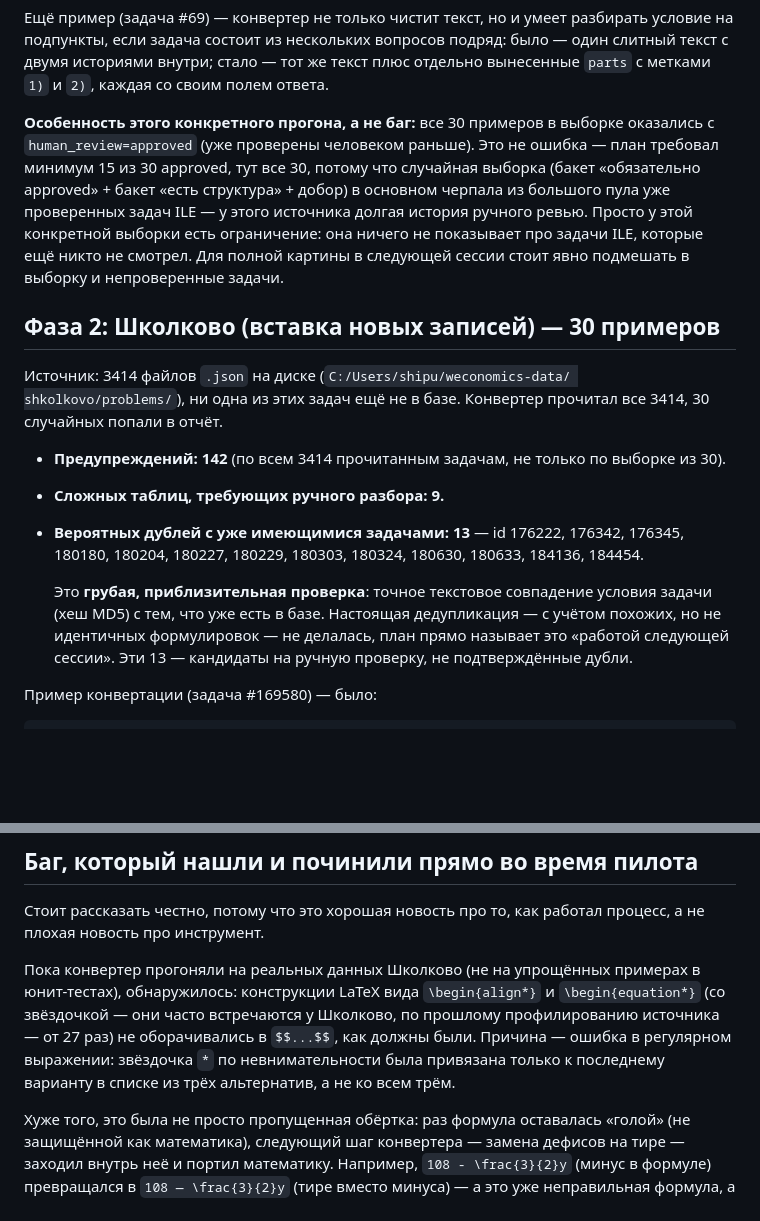
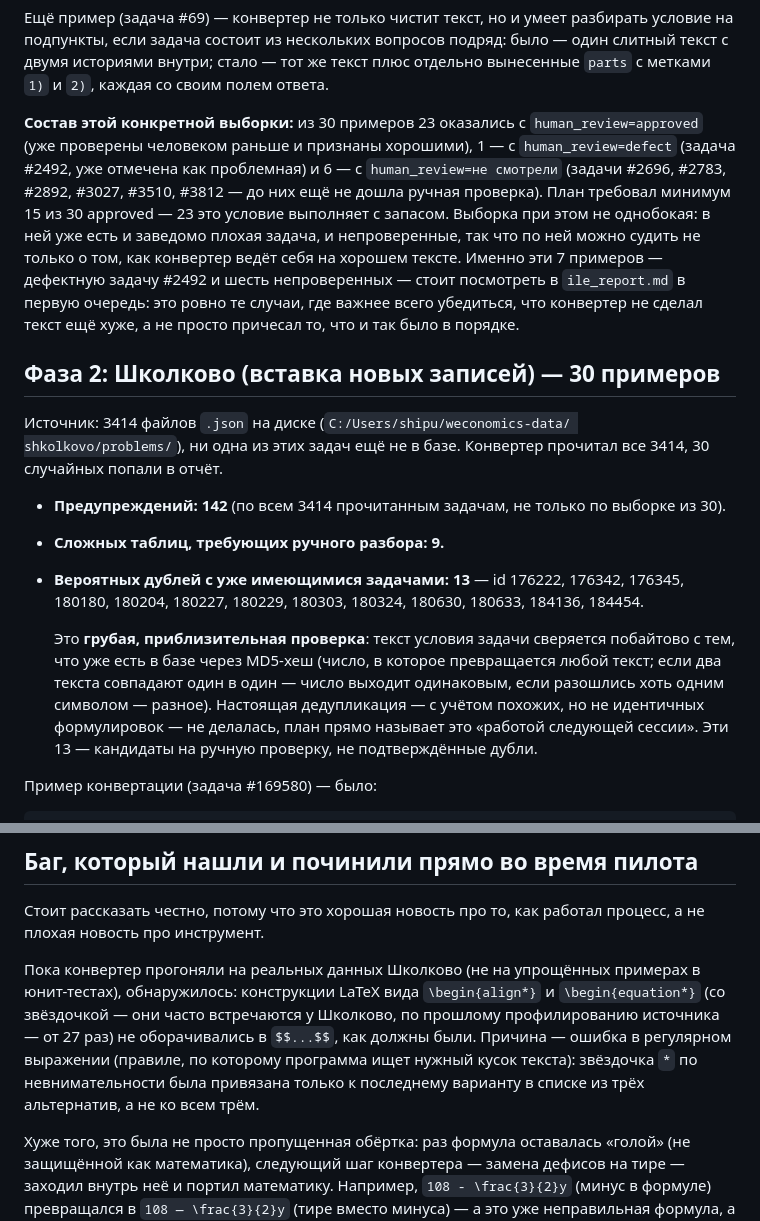
Before and after one commit to malinovskiy-makar/qls, a Markdown page: reports/corpus_converter_pilot/report.md, 2 parts joined by grey strips. Drawn GitHub-style; blank space fills up the shorter version.

Commit message:
corpus_converter: fix incorrect ILE human_review claim, gloss jargon for non-programmer reader
Controller error, caught by task review: report.md claimed all 30 sampled
ILE examples were human_review=approved. Verified against ile_report.md:
actual composition is 23 approved, 1 defect (#2492), 6 unreviewed (#2696,
#2783, #2892, #3027, #3510, #3812) = 30. Comfortably exceeds the plan's
>=15-approved minimum but was not 'all 30' as claimed. Also glossed 'MD5
hash' and removed unexplained 'бакет' (bucket) sampling jargon per review
feedback — this report's reader is explicitly not a programmer.

```diff
--- a/reports/corpus_converter_pilot/report.md
+++ b/reports/corpus_converter_pilot/report.md
@@ -91,16 +91,18 @@ Markdown (`**жирный**`, нумерованные списки, «наст
 текст плюс отдельно вынесенные `parts` с метками `1)` и `2)`, каждая со
 своим полем ответа.
 
-**Особенность этого конкретного прогона, а не баг:** все 30 примеров в
-выборке оказались с `human_review=approved` (уже проверены человеком
-раньше). Это не ошибка — план требовал минимум 15 из 30 approved, тут все
-30, потому что случайная выборка (бакет «обязательно approved» + бакет
-«есть структура» + добор) в основном черпала из большого пула уже
-проверенных задач ILE — у этого источника долгая история ручного ревью.
-Просто у этой конкретной выборки есть ограничение: она ничего не
-показывает про задачи ILE, которые ещё никто не смотрел. Для полной
-картины в следующей сессии стоит явно подмешать в выборку и
-непроверенные задачи.
+**Состав этой конкретной выборки:** из 30 примеров 23 оказались с
+`human_review=approved` (уже проверены человеком раньше и признаны
+хорошими), 1 — с `human_review=defect` (задача #2492, уже отмечена как
+проблемная) и 6 — с `human_review=не смотрели` (задачи #2696, #2783,
+#2892, #3027, #3510, #3812 — до них ещё не дошла ручная проверка). План
+требовал минимум 15 из 30 approved — 23 это условие выполняет с запасом.
+Выборка при этом не однобокая: в ней уже есть и заведомо плохая задача, и
+непроверенные, так что по ней можно судить не только о том, как конвертер
+ведёт себя на хорошем тексте. Именно эти 7 примеров — дефектную задачу
+#2492 и шесть непроверенных — стоит посмотреть в `ile_report.md` в первую
+очередь: это ровно те случаи, где важнее всего убедиться, что конвертер не
+сделал текст ещё хуже, а не просто причесал то, что и так было в порядке.
 
 ## Фаза 2: Школково (вставка новых записей) — 30 примеров
 
@@ -115,11 +117,14 @@ shkolkovo/problems/`), ни одна из этих задач ещё не в б
   176345, 180180, 180204, 180227, 180229, 180303, 180324, 180630, 180633,
   184136, 184454.
 
-  Это **грубая, приблизительная проверка**: точное текстовое совпадение
-  условия задачи (хеш MD5) с тем, что уже есть в базе. Настоящая
-  дедупликация — с учётом похожих, но не идентичных формулировок — не
-  делалась, план прямо называет это «работой следующей сессии». Эти 13 —
-  кандидаты на ручную проверку, не подтверждённые дубли.
+  Это **грубая, приблизительная проверка**: текст условия задачи сверяется
+  побайтово с тем, что уже есть в базе через MD5-хеш (число, в которое
+  превращается любой текст; если два текста совпадают один в один — число
+  выходит одинаковым, если разошлись хоть одним символом — разное).
+  Настоящая дедупликация — с учётом похожих, но не идентичных
+  формулировок — не делалась, план прямо называет это «работой следующей
+  сессии». Эти 13 — кандидаты на ручную проверку, не подтверждённые
+  дубли.
 
 Пример конвертации (задача #169580) — было:
 
@@ -152,9 +157,9 @@ shkolkovo/problems/`), ни одна из этих задач ещё не в б
 `\begin{align*}` и `\begin{equation*}` (со звёздочкой — они часто
 встречаются у Школково, по прошлому профилированию источника — от 27 раз)
 не оборачивались в `$$...$$`, как должны были. Причина — ошибка в
-регулярном выражении: звёздочка `*` по невнимательности была привязана
-только к последнему варианту в списке из трёх альтернатив, а не ко всем
-трём.
+регулярном выражении (правиле, по которому программа ищет нужный кусок
+текста): звёздочка `*` по невнимательности была привязана только к
+последнему варианту в списке из трёх альтернатив, а не ко всем трём.
 
 Хуже того, это была не просто пропущенная обёртка: раз формула оставалась
 «голой» (не защищённой как математика), следующий шаг конвертера — замена
```
